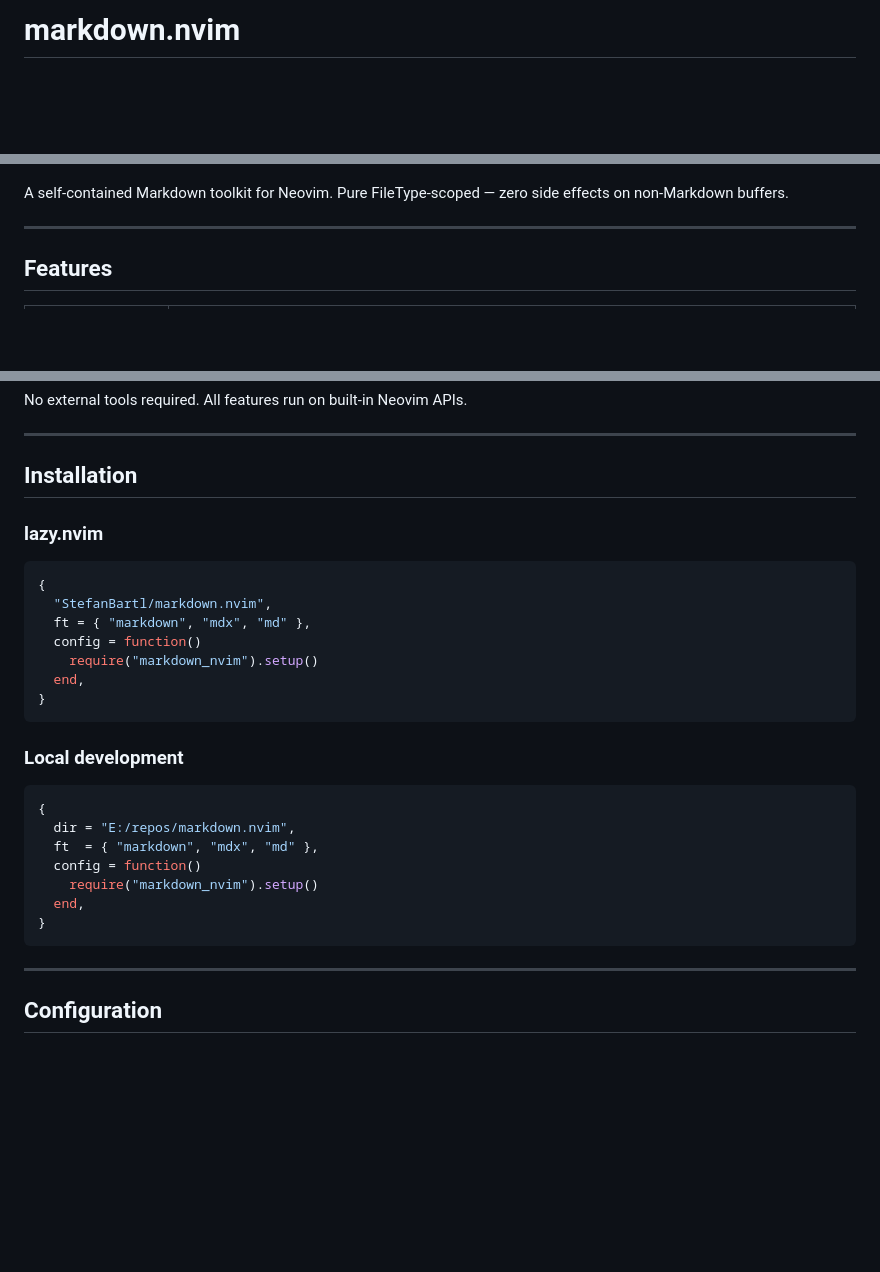
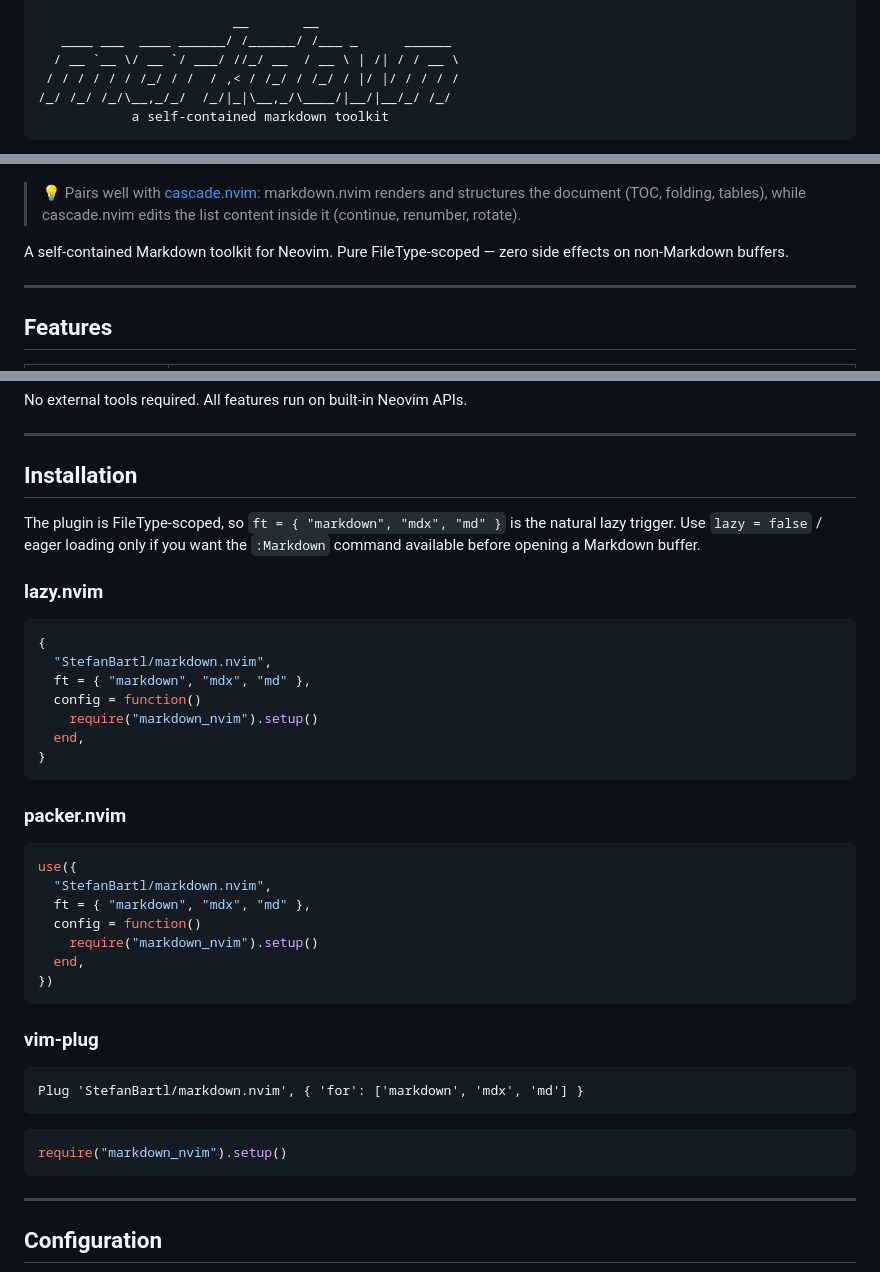
Before and after one commit to StefanBartl/markdown.nvim, a Markdown page: README.md, 3 parts joined by grey strips. Rendered like a GitHub page; blank space fills up the shorter version.

Commit message:
docs(readme): add ASCII banner + sibling link, drop license and dir block
Apply the project checklist to the README:
- Add an ASCII banner and a sibling-plugin intro blockquote linking
  cascade.nvim (markdown.nvim structures/renders; cascade edits list
  content).
- Remove the license badge and the "## License" section (no license).
- Remove the "Local development" block with a hardcoded dir = path.
- Expand installation: lazy.nvim, packer, vim-plug, with a note on the
  ft-scoped loading trigger.

````diff
--- a/README.md
+++ b/README.md
@@ -1,4 +1,11 @@
-# markdown.nvim
+```
+                         __       __
+   ____ ___  ____ ______/ /______/ /___ _      ______
+  / __ `__ \/ __ `/ ___/ //_/ __  / __ \ | /| / / __ \
+ / / / / / / /_/ / /  / ,< / /_/ / /_/ / |/ |/ / / / /
+/_/ /_/ /_/\__,_/_/  /_/|_|\__,_/\____/|__/|__/_/ /_/
+            a self-contained markdown toolkit
+```
 
 ![version](https://img.shields.io/badge/version-0.1.0-blue.svg)
 ![status](https://img.shields.io/badge/status-beta-orange.svg)
@@ -8,4 +14,8 @@
 ![Platform](https://img.shields.io/badge/platform-Linux%20%7C%20macOS%20%7C%20Windows-lightgrey.svg)
+
+> 💡 Pairs well with [cascade.nvim](https://github.com/StefanBartl/cascade.nvim):
+> markdown.nvim renders and structures the document (TOC, folding, tables),
+> while cascade.nvim edits the list content inside it (continue, renumber, rotate).
 
 A self-contained Markdown toolkit for Neovim. Pure FileType-scoped — zero side
 effects on non-Markdown buffers.
@@ -45,6 +55,10 @@ No external tools required. All features run on built-in Neovim APIs.
 
 ## Installation
 
+The plugin is FileType-scoped, so `ft = { "markdown", "mdx", "md" }` is the
+natural lazy trigger. Use `lazy = false` / eager loading only if you want the
+`:Markdown` command available before opening a Markdown buffer.
+
 ### lazy.nvim
 
 ```lua
@@ -57,16 +71,26 @@ No external tools required. All features run on built-in Neovim APIs.
 }
 ```
 
-### Local development
+### packer.nvim
 
 ```lua
-{
-  dir = "E:/repos/markdown.nvim",
-  ft  = { "markdown", "mdx", "md" },
+use({
+  "StefanBartl/markdown.nvim",
+  ft = { "markdown", "mdx", "md" },
   config = function()
     require("markdown_nvim").setup()
   end,
-}
+})
+```
+
+### vim-plug
+
+```vim
+Plug 'StefanBartl/markdown.nvim', { 'for': ['markdown', 'mdx', 'md'] }
+```
+
+```lua
+require("markdown_nvim").setup()
 ```
 
 ---
````
Also changed, not shown: other parts of README.md (+0 -7 lines).
